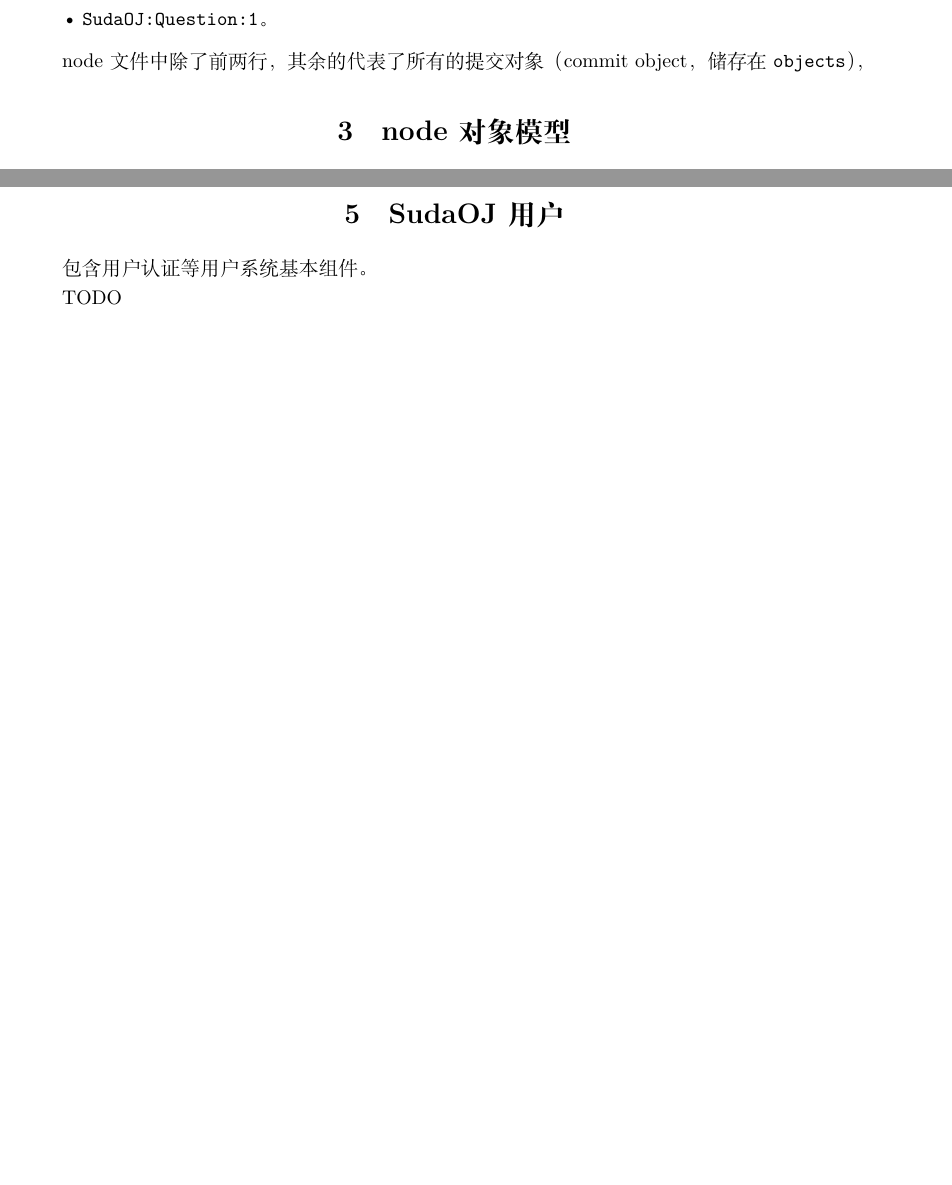
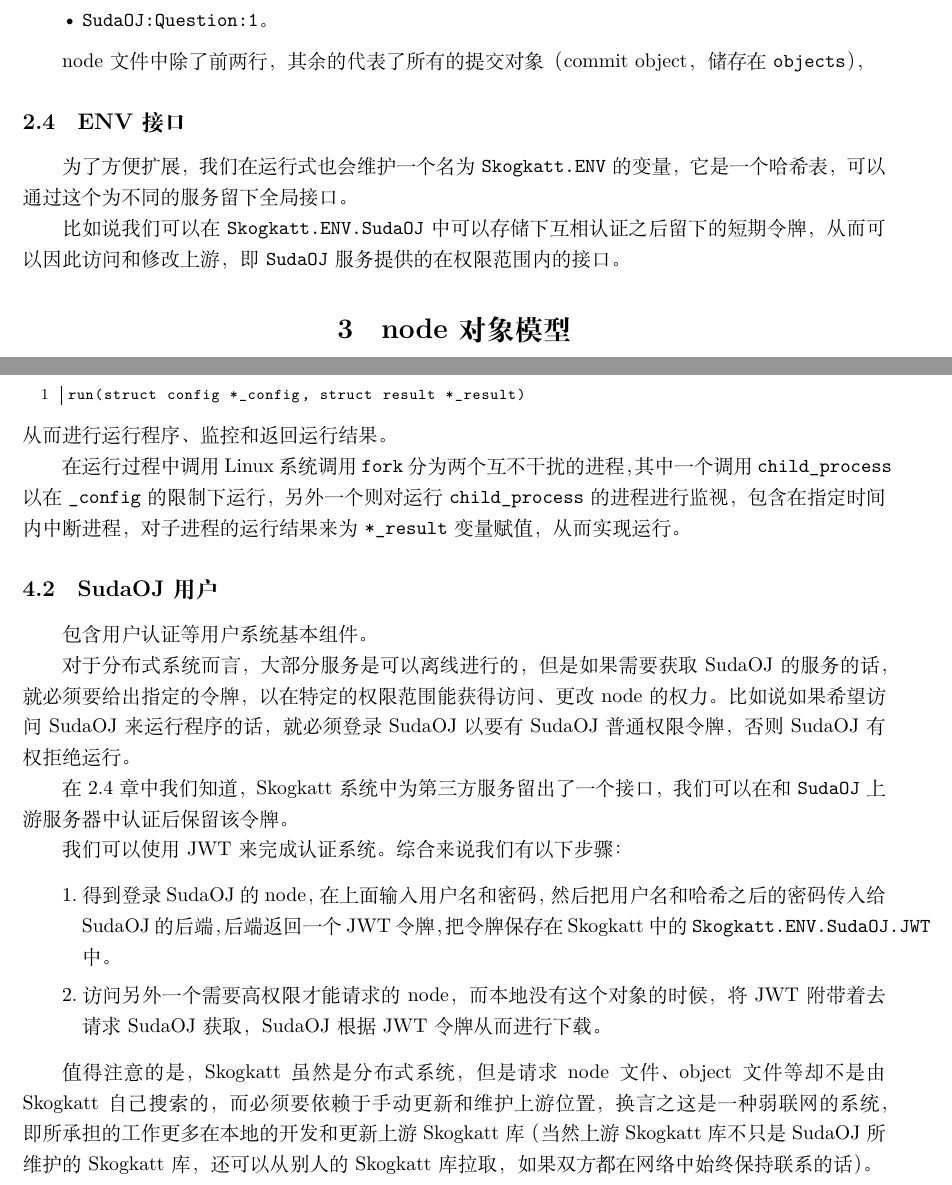
Before and after one commit to SkogkattPlay/LaTeXDoc, a LaTeX document (main.tex, which reads parts/SudaOJ_子集.tex, parts/分布式.tex): two parts of pages 4 and 6 of 6 before the commit and two parts of pages 4 and 7 of 7 after it, joined at a grey line, cut so that both start at the same text, the shorter picture padded with empty space. Compiled offline with XeLaTeX.

Commit message:
feat: (parts/SudaOJ_子集.tex, *) 完善 SudaOJ 用户系统说明

```diff
--- a/main.tex
+++ b/main.tex
@@ -1,6 +1,6 @@
 \documentclass{math}
 
-\title{SudaOJ 企画}
+\title{Skogkatt 企画}
 \author{Peterlits Zo}
 
 \begin{document}
--- a/parts/SudaOJ_子集.tex
+++ b/parts/SudaOJ_子集.tex
@@ -49,6 +61,36 @@
+\begin{lstlisting}
+run(struct config *_config, struct result *_result)
+\end{lstlisting}
+从而进行运行程序、监控和返回运行结果。
+
+在运行过程中调用 Linux 系统调用 \verb|fork| 分为两个互不干扰的进程，其中一个调用 %
+\verb|child_process| 以在 \verb|_config| 的限制下运行，另外一个则对运行 %
+\verb|child_process| 的进程进行监视，包含在指定时间内中断进程，对子进程的运行结
+果来为 \verb|*_result| 变量赋值，从而实现运行。
 
 % SudaOJ 用户 %%%%%%%%%%%%%%%%%%%%%%%%%%%%%%%%%%%%%%%%%%%%%%%%%%%%%%%%%%%%%%%%%
-\section{SudaOJ 用户}
+\subsection{SudaOJ 用户}
 包含用户认证等用户系统基本组件。
 
-TODO
+对于分布式系统而言，大部分服务是可以离线进行的，但是如果需要获取 SudaOJ 的服务的
+话，就必须要给出指定的令牌，以在特定的权限范围能获得访问、更改 node 的权力。比如
+说如果希望访问 SudaOJ 来运行程序的话，就必须登录 SudaOJ 以要有 SudaOJ 普通权限令
+牌，否则 SudaOJ 有权拒绝运行。
+
+在 \ref{fbs::jiekou} 章中我们知道，Skogkatt 系统中为第三方服务留出了一个接口，我
+们可以在和 \verb|SudaOJ| 上游服务器中认证后保留该令牌。
+
+我们可以使用 JWT 来完成认证系统。综合来说我们有以下步骤：
+\begin{enumerate}
+    \item 得到登录 SudaOJ 的 node，在上面输入用户名和密码，然后把用户名和哈希之后
+        的密码传入给 SudaOJ 的后端，后端返回一个 JWT 令牌，把令牌保存在 Skogkatt %
+        中的 \verb|Skogkatt.ENV.SudaOJ.JWT| 中。
+    \item 访问另外一个需要高权限才能请求的 node，而本地没有这个对象的时候，将 JWT %
+        附带着去请求 SudaOJ 获取，SudaOJ 根据 JWT 令牌从而进行下载。
+\end{enumerate}
+
+值得注意的是，Skogkatt 虽然是分布式系统，但是请求 node 文件、object 文件等却不是由 %
+Skogkatt 自己搜索的，而必须要依赖于手动更新和维护上游位置，换言之这是一种弱联网的
+系统，即所承担的工作更多在本地的开发和更新上游 Skogkatt 库（当然上游 Skogkatt 库
+不只是 SudaOJ 所维护的 Skogkatt 库，还可以从别人的 Skogkatt 库拉取，如果双方都在
+网络中始终保持联系的话）。
--- a/parts/分布式.tex
+++ b/parts/分布式.tex
@@ -99,3 +101,11 @@
 
 node 文件中除了前两行，其余的代表了所有的提交对象（commit object，储存在 %
 \verb|objects|），
+
+% SUBSECTION 接口 %%%%%%%%%%%%%%%%%%%%%%%%%%%%%%%%%%%%%%%%%%%%%%%%%%%%%%%%%%%%%
+\subsection{ENV 接口} \label{fbs::jiekou}
+为了方便扩展，我们在运行式也会维护一个名为 \verb|Skogkatt.ENV| 的变量，它是一个
+哈希表，可以通过这个为不同的服务留下全局接口。
+
+比如说我们可以在 \verb|Skogkatt.ENV.SudaOJ| 中可以存储下互相认证之后留下的短期令
+牌，从而可以因此访问和修改上游，即 \verb|SudaOJ| 服务提供的在权限范围内的接口。
```
Also changed, not shown: main.pdf, parts/SudaOJ_子集.tex (66 more changed lines), parts/分布式.tex (6 more changed lines).
